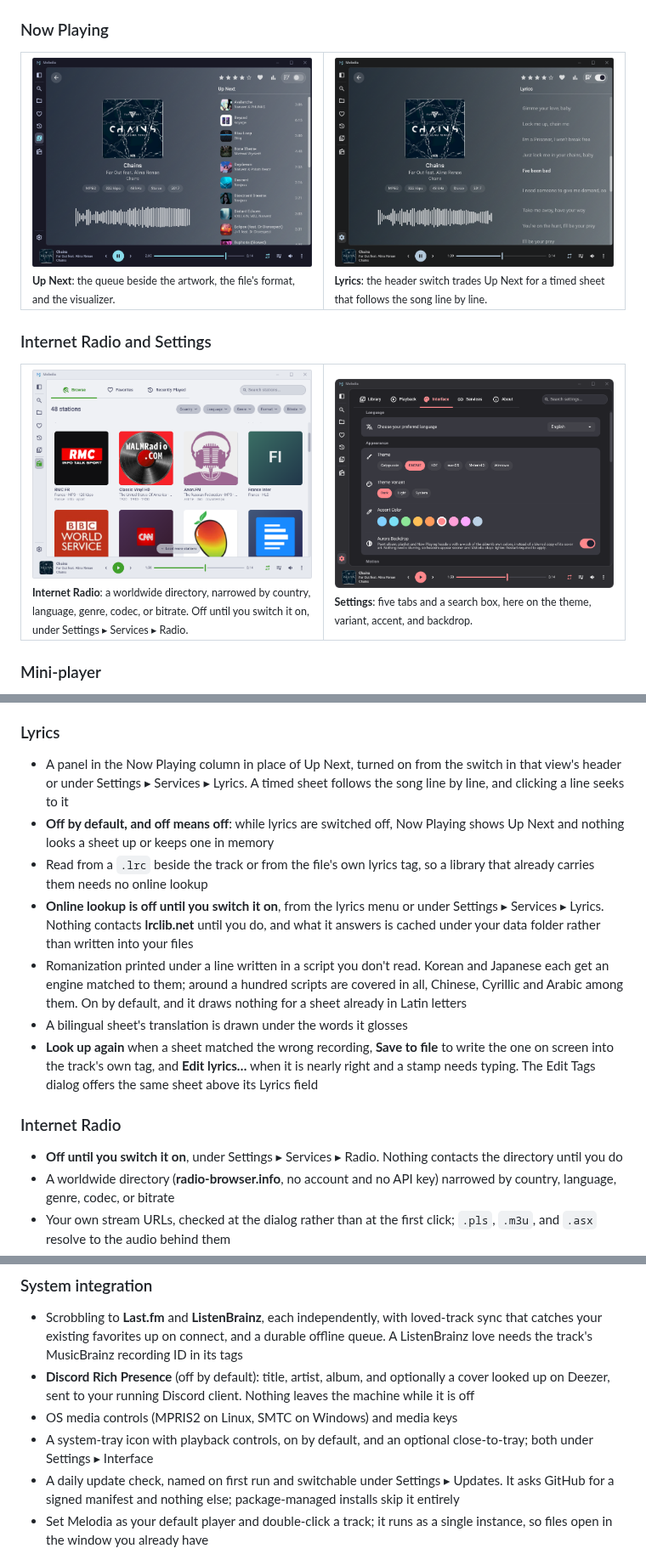
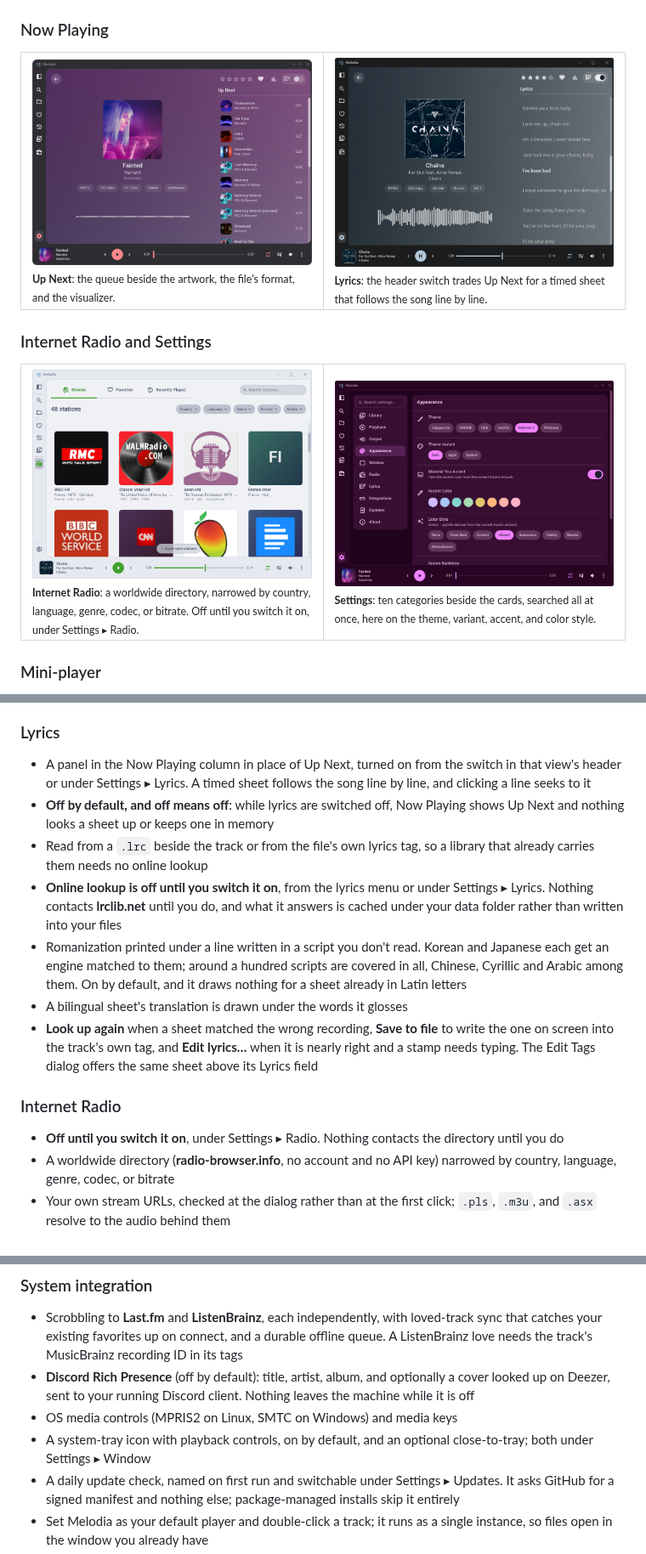
Before and after one commit to KenanSalar/Melodia, a Markdown page: README.md, 3 parts joined by grey strips. Shown at 85% size. Rendered like a GitHub page; pictures changed too: assets/screenshots/nowplaying-upnext.png, assets/screenshots/settings.png.

Commit message:
docs(readme): point Settings paths at the category panel
The Settings screenshot is retaken on the Appearance category and its
caption describes the panel and its search rather than five tabs. The
feature lists name the categories that now hold each setting: Radio,
Lyrics, Output and Window, in place of the Services, Playback and
Interface tabs. The Up Next screenshot is retaken too; both keep their
file names.

```diff
--- a/README.md
+++ b/README.md
@@ -41,8 +41,8 @@ Six theme families, light and dark variants, configurable accents, and Material
 
 <table>
   <tr>
-    <td width="50%"><img src="assets/screenshots/radio-browse.png" alt="Radio browse view"><br><sub><b>Internet Radio</b>: a worldwide directory, narrowed by country, language, genre, codec, or bitrate. Off until you switch it on, under Settings ▸ Services ▸ Radio.</sub></td>
-    <td width="50%"><img src="assets/screenshots/settings.png" alt="Settings on the Interface tab"><br><sub><b>Settings</b>: five tabs and a search box, here on the theme, variant, accent, and backdrop.</sub></td>
+    <td width="50%"><img src="assets/screenshots/radio-browse.png" alt="Radio browse view"><br><sub><b>Internet Radio</b>: a worldwide directory, narrowed by country, language, genre, codec, or bitrate. Off until you switch it on, under Settings ▸ Radio.</sub></td>
+    <td width="50%"><img src="assets/screenshots/settings.png" alt="Settings on the Appearance category"><br><sub><b>Settings</b>: ten categories beside the cards, searched all at once, here on the theme, variant, accent, and color style.</sub></td>
   </tr>
 </table>
 
@@ -108,16 +108,16 @@ Shrink the window past a threshold and the full UI collapses into a compact mini
 - Unplugging the device or restarting the sound server picks playback up on the new output at the same position
 
 ### Lyrics
-- A panel in the Now Playing column in place of Up Next, turned on from the switch in that view's header or under Settings ▸ Services ▸ Lyrics. A timed sheet follows the song line by line, and clicking a line seeks to it
+- A panel in the Now Playing column in place of Up Next, turned on from the switch in that view's header or under Settings ▸ Lyrics. A timed sheet follows the song line by line, and clicking a line seeks to it
 - **Off by default, and off means off**: while lyrics are switched off, Now Playing shows Up Next and nothing looks a sheet up or keeps one in memory
 - Read from a `.lrc` beside the track or from the file's own lyrics tag, so a library that already carries them needs no online lookup
-- **Online lookup is off until you switch it on**, from the lyrics menu or under Settings ▸ Services ▸ Lyrics. Nothing contacts **lrclib.net** until you do, and what it answers is cached under your data folder rather than written into your files
+- **Online lookup is off until you switch it on**, from the lyrics menu or under Settings ▸ Lyrics. Nothing contacts **lrclib.net** until you do, and what it answers is cached under your data folder rather than written into your files
 - Romanization printed under a line written in a script you don't read. Korean and Japanese each get an engine matched to them; around a hundred scripts are covered in all, Chinese, Cyrillic and Arabic among them. On by default, and it draws nothing for a sheet already in Latin letters
 - A bilingual sheet's translation is drawn under the words it glosses
 - **Look up again** when a sheet matched the wrong recording, **Save to file** to write the one on screen into the track's own tag, and **Edit lyrics…** when it is nearly right and a stamp needs typing. The Edit Tags dialog offers the same sheet above its Lyrics field
 
 ### Internet Radio
-- **Off until you switch it on**, under Settings ▸ Services ▸ Radio. Nothing contacts the directory until you do
+- **Off until you switch it on**, under Settings ▸ Radio. Nothing contacts the directory until you do
 - A worldwide directory (**radio-browser.info**, no account and no API key) narrowed by country, language, genre, codec, or bitrate
 - Your own stream URLs, checked at the dialog rather than at the first click; `.pls`, `.m3u`, and `.asx` resolve to the audio behind them
 - Live titles reach the player bar, Now Playing, your desktop's media controls, and Discord, with buffering and reconnection handled underneath
@@ -138,7 +138,7 @@ Sixteen locales (English, German, French, Spanish, Turkish, Greek, Italian, Braz
 - Scrobbling to **Last.fm** and **ListenBrainz**, each independently, with loved-track sync that catches your existing favorites up on connect, and a durable offline queue. A ListenBrainz love needs the track's MusicBrainz recording ID in its tags
 - **Discord Rich Presence** (off by default): title, artist, album, and optionally a cover looked up on Deezer, sent to your running Discord client. Nothing leaves the machine while it is off
 - OS media controls (MPRIS2 on Linux, SMTC on Windows) and media keys
-- A system-tray icon with playback controls, on by default, and an optional close-to-tray; both under Settings ▸ Interface
+- A system-tray icon with playback controls, on by default, and an optional close-to-tray; both under Settings ▸ Window
 - A daily update check, named on first run and switchable under Settings ▸ Updates. It asks GitHub for a signed manifest and nothing else; package-managed installs skip it entirely
 - Set Melodia as your default player and double-click a track; it runs as a single instance, so files open in the window you already have
 - Always-on-top on Windows, on any X11 desktop, and on Wayland under KDE, or GNOME with the Window Calls extension
```
Also changed, not shown: other parts of README.md (+2 -2 lines).
